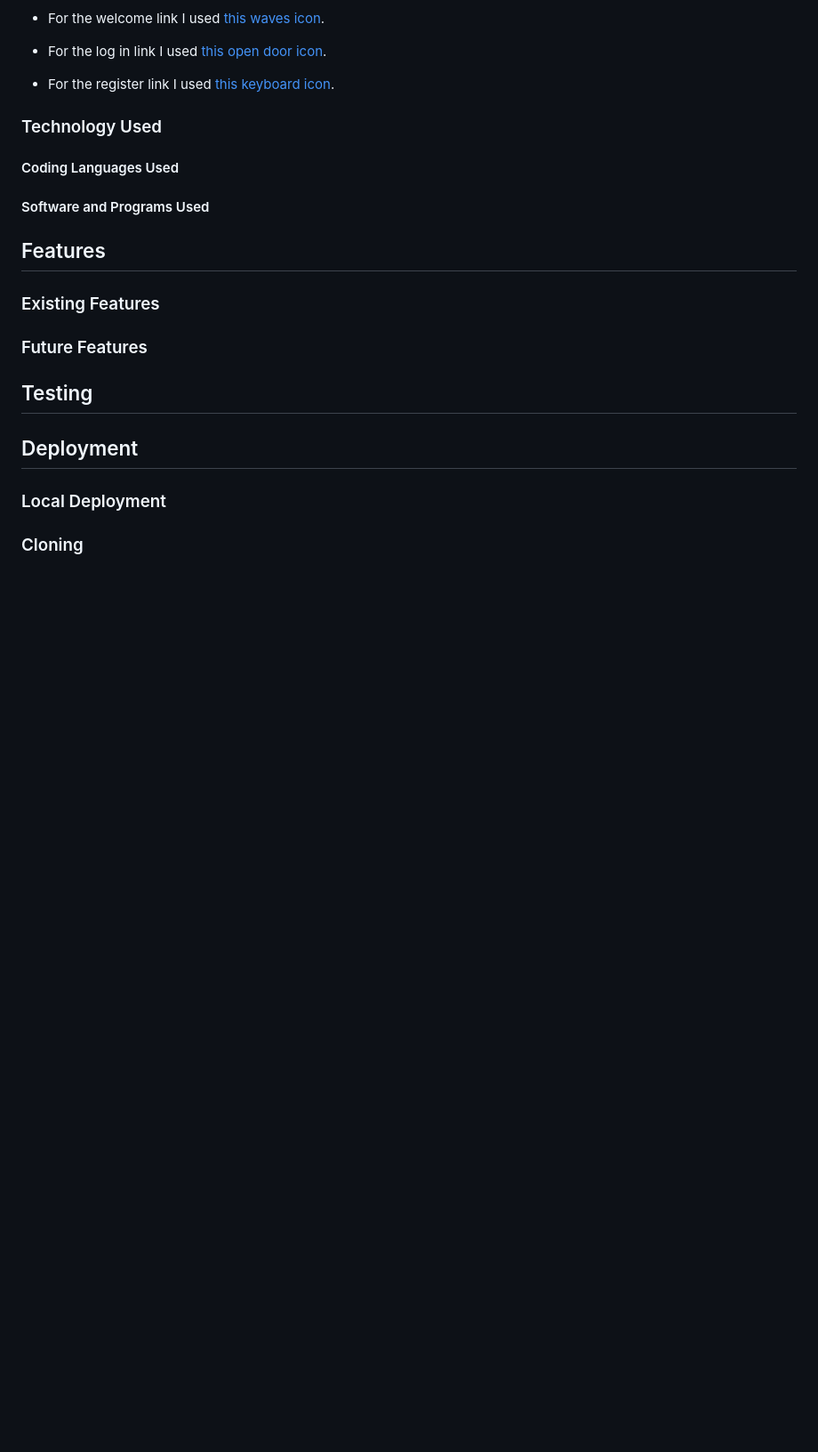
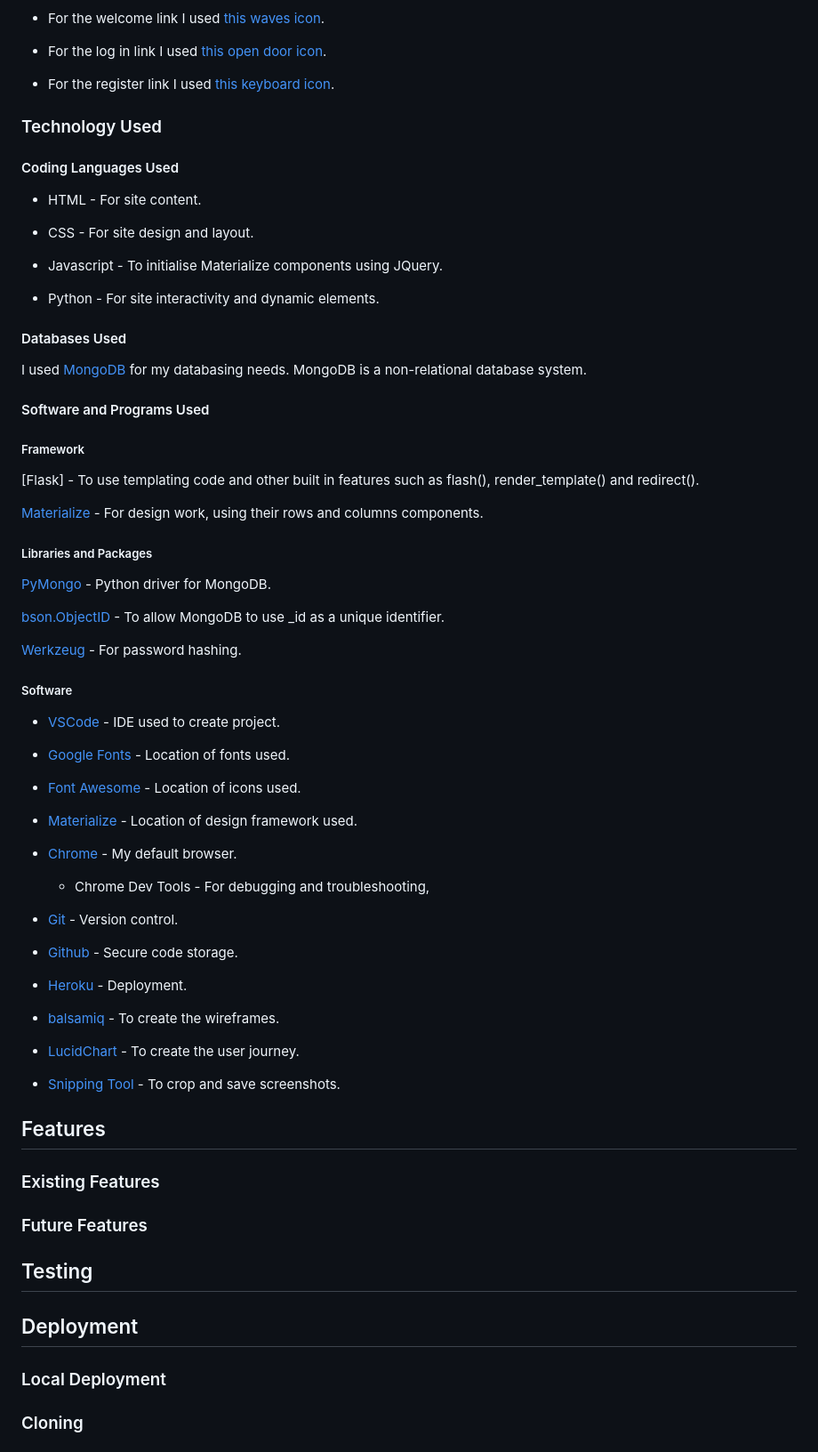
Before and after one commit to seanbrindley17/milestone-project-3-mk2, a Markdown page: README.md, the part around the change printed below. Shown: that part at 89% size. Rendered like a GitHub page; blank space fills up the shorter version.

Commit message:
Add technology used to README

```diff
--- a/README.md
+++ b/README.md
@@ -100,7 +100,58 @@ In my site I used icons from [FontAwesome](https://fontawesome.com/) to make my
 
 #### Coding Languages Used
 
+* HTML - For site content.
+
+* CSS - For site design and layout.
+
+* Javascript - To initialise Materialize components using JQuery.
+
+* Python - For site interactivity and dynamic elements.
+
+#### Databases Used
+
+I used [MongoDB](https://www.mongodb.com/) for my databasing needs. MongoDB is a non-relational database system.
+
 #### Software and Programs Used
+
+##### Framework
+
+[Flask] - To use templating code and other built in features such as flash(), render_template() and redirect().
+
+[Materialize](https://materializecss.com) - For design work, using their rows and columns components.
+
+##### Libraries and Packages
+
+[PyMongo](https://pypi.org/project/pymongo/) - Python driver for MongoDB.
+
+[bson.ObjectID](https://www.mongodb.com/docs/manual/reference/method/ObjectId/) - To allow MongoDB to use _id as a unique identifier.
+
+[Werkzeug](https://werkzeug.palletsprojects.com/en/stable/) - For password hashing.
+
+##### Software
+
+* [VSCode](https://code.visualstudio.com/) - IDE used to create project.
+
+* [Google Fonts](https://fonts.google.com/) - Location of fonts used.
+
+* [Font Awesome](https://fontawesome.com/) - Location of icons used.
+
+* [Materialize](https://materializecss.com) - Location of design framework used.
+
+* [Chrome](https://www.google.com/intl/en_uk/chrome/) - My default browser.
+    * Chrome Dev Tools - For debugging and troubleshooting,
+
+* [Git](https://git-scm.com/) - Version control.
+
+* [Github](https://github.com/) - Secure code storage.
+
+* [Heroku](https://www.heroku.com/) - Deployment.
+
+* [balsamiq](https://balsamiq.com/) - To create the wireframes.
+
+* [LucidChart](https://lucid.app/) - To create the user journey.
+
+* [Snipping Tool](https://support.microsoft.com/en-us/windows/use-snipping-tool-to-capture-screenshots-00246869-1843-655f-f220-97299b865f6b) - To crop and save screenshots.
 
 ## Features
 
```
Also changed, not shown: other parts of README.md (+3 -3 lines).
